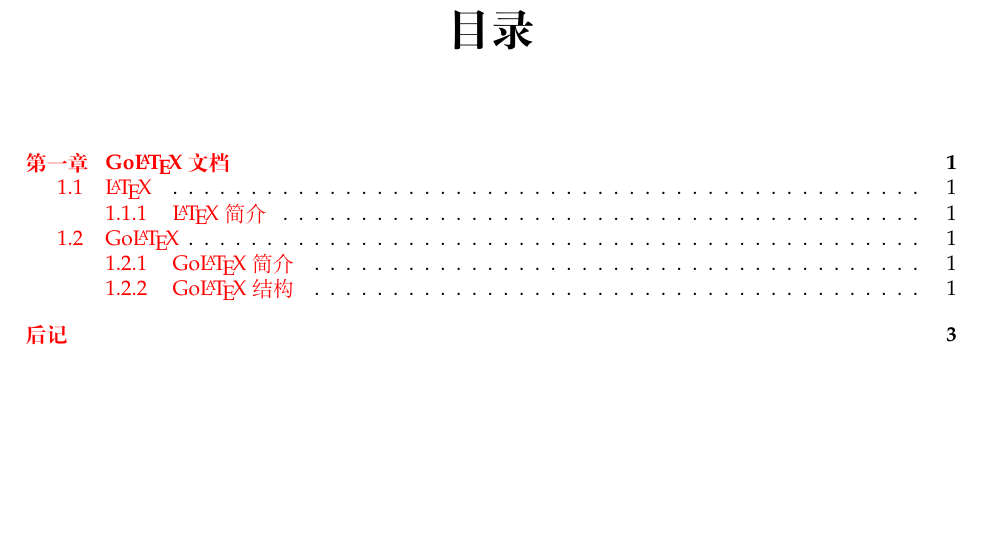
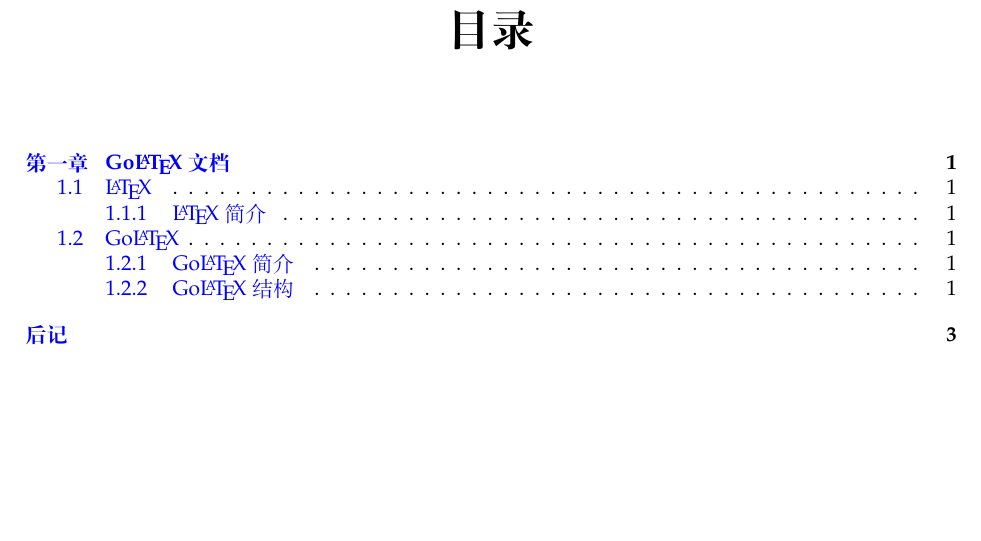
Before and after one commit to GOSCPS/GoLaTex, a LaTeX book (GoLaTex.tex): part of page 3 of 7, cut so that both start at the same text. Compiled offline with XeLaTeX; a missing font is replaced by an installed copy or a similar font.

Commit message:
修改引用为蓝色

```diff
--- a/GoLaTex.tex
+++ b/GoLaTex.tex
@@ -87,7 +87,10 @@
 % Kepp safe
 % danger package call in last
 % 设置超链接
- \usepackage{hyperref}
+\usepackage[colorlinks,
+linkcolor=blue,
+anchorcolor=blue,
+citecolor=blue]{hyperref}
 \hypersetup{colorlinks=true,pdftitle=GOSCPS-Technical Documentation,pdfauthor=GOSCPS,pdfsubject=Technical,pdfkeywords=GOSCPS}
 
 \begin{document}
```
Lines whose indentation alone changed are shown as unchanged.
